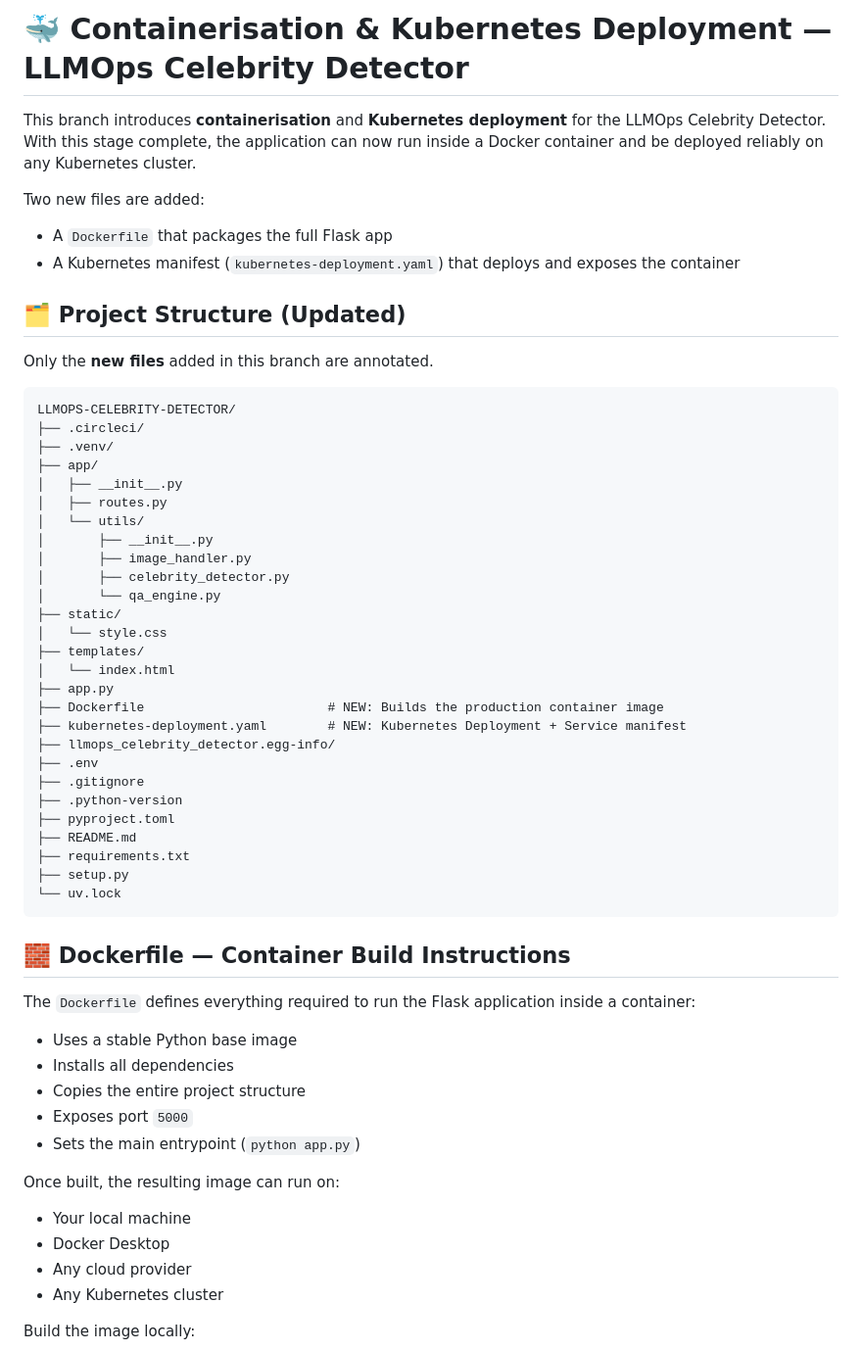
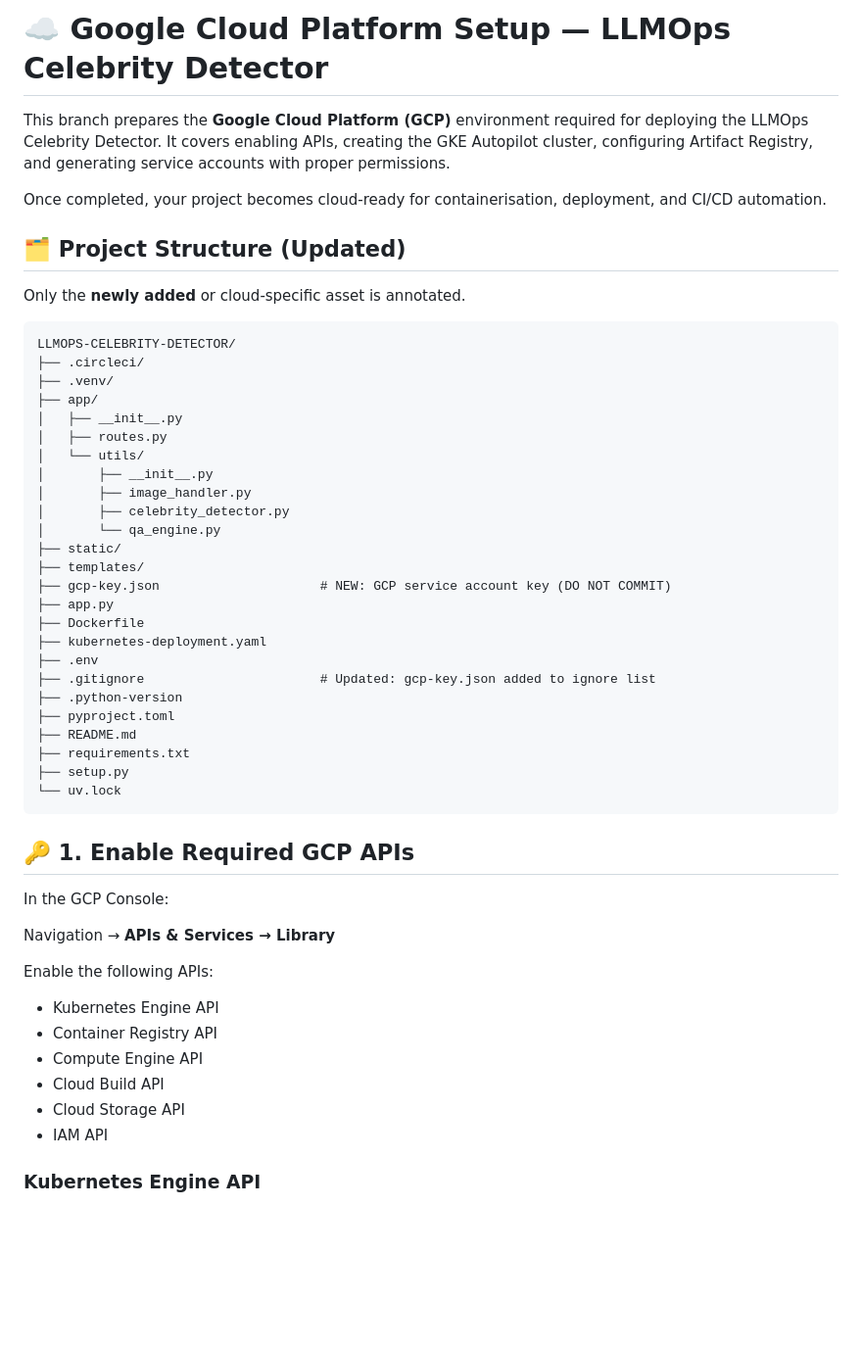
Before and after one commit to Ch3rry-Pi3-AI/LLMOps-Celebrity-Detector, a Markdown page: README.md, the part around the change printed below. Shown: that part at 98% size. Drawn GitHub-style; blank space fills up the shorter version.

````diff
--- a/README.md
+++ b/README.md
@@ -1,16 +1,13 @@
-# 🐳 **Containerisation & Kubernetes Deployment — LLMOps Celebrity Detector**
+# ☁️ **Google Cloud Platform Setup — LLMOps Celebrity Detector**
 
-This branch introduces **containerisation** and **Kubernetes deployment** for the LLMOps Celebrity Detector.
-With this stage complete, the application can now run inside a Docker container and be deployed reliably on any Kubernetes cluster.
+This branch prepares the **Google Cloud Platform (GCP)** environment required for deploying the LLMOps Celebrity Detector.
+It covers enabling APIs, creating the GKE Autopilot cluster, configuring Artifact Registry, and generating service accounts with proper permissions.
 
-Two new files are added:
-
-* A `Dockerfile` that packages the full Flask app
-* A Kubernetes manifest (`kubernetes-deployment.yaml`) that deploys and exposes the container
+Once completed, your project becomes cloud-ready for containerisation, deployment, and CI/CD automation.
 
 ## 🗂️ **Project Structure (Updated)**
 
-Only the **new files** added in this branch are annotated.
+Only the **newly added** or cloud-specific asset is annotated.
 
 ```text
 LLMOPS-CELEBRITY-DETECTOR/
@@ -25,15 +22,13 @@ LLMOPS-CELEBRITY-DETECTOR/
 │       ├── celebrity_detector.py
 │       └── qa_engine.py
 ├── static/
-│   └── style.css
 ├── templates/
-│   └── index.html
+├── gcp-key.json                     # NEW: GCP service account key (DO NOT COMMIT)
 ├── app.py
-├── Dockerfile                        # NEW: Builds the production container image
-├── kubernetes-deployment.yaml        # NEW: Kubernetes Deployment + Service manifest
-├── llmops_celebrity_detector.egg-info/
+├── Dockerfile
+├── kubernetes-deployment.yaml
 ├── .env
-├── .gitignore
+├── .gitignore                       # Updated: gcp-key.json added to ignore list
 ├── .python-version
 ├── pyproject.toml
 ├── README.md
@@ -42,22 +37,20 @@ LLMOPS-CELEBRITY-DETECTOR/
 └── uv.lock
 ```
 
-## 🧱 **Dockerfile — Container Build Instructions**
+## 🔑 **1. Enable Required GCP APIs**
 
-The `Dockerfile` defines everything required to run the Flask application inside a container:
+In the GCP Console:
 
-* Uses a stable Python base image
-* Installs all dependencies
-* Copies the entire project structure
-* Exposes port `5000`
-* Sets the main entrypoint (`python app.py`)
+Navigation → **APIs & Services → Library**
 
-Once built, the resulting image can run on:
+Enable the following APIs:
 
-* Your local machine
-* Docker Desktop
-* Any cloud provider
-* Any Kubernetes cluster
+* Kubernetes Engine API
+* Container Registry API
+* Compute Engine API
+* Cloud Build API
+* Cloud Storage API
+* IAM API
 
-Build the image locally:
+### Kubernetes Engine API
 
````
Also changed, not shown: other parts of README.md (+95 -33 lines), img/gcp_setup/cluster_autopilot.png (added), img/gcp_setup/k8_engine_api.png (added), img/gcp_setup/networking.png (added).
